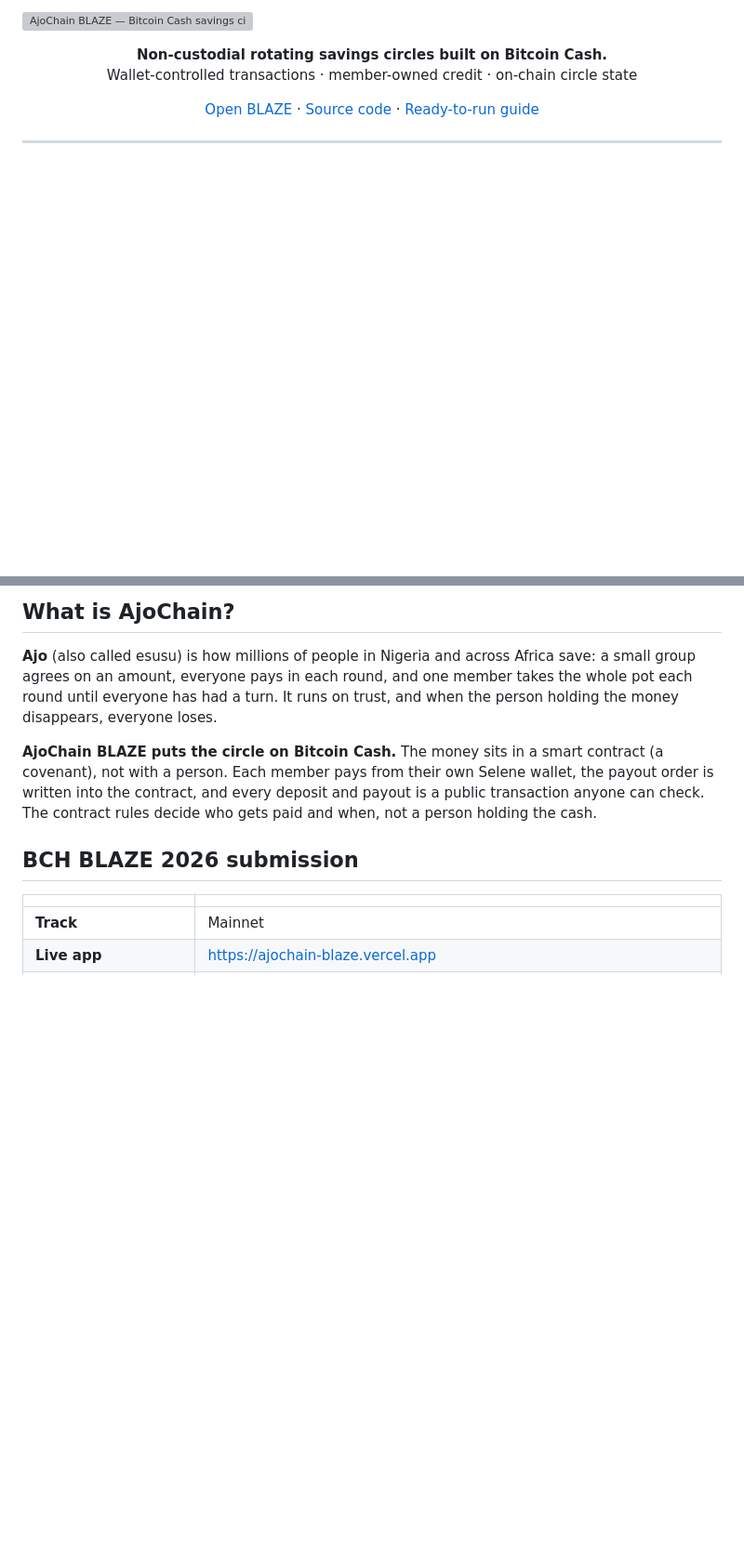
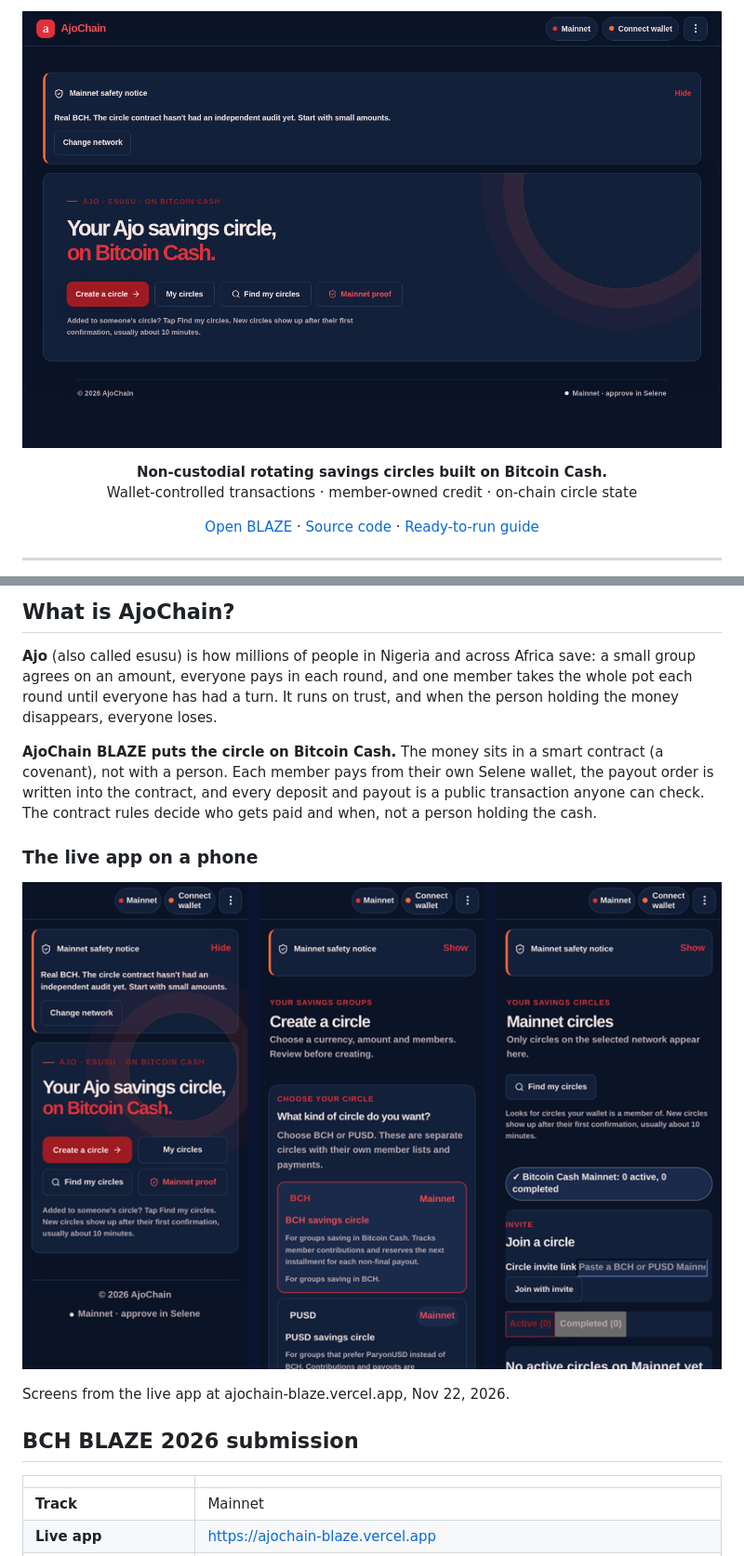
Before and after one commit to Afar88/ajochain-blaze, a Markdown page: README.md, 2 parts joined by grey strips. Shown at 93% size. Rendered like a GitHub page; pictures changed too: docs/assets/screens/home-desktop.png (added), docs/assets/screens/phone-home-create-circles.png (added); blank space fills up the shorter version; grey boxes are pictures that could not be loaded.

Commit message:
docs: use live app screenshots in README

```diff
--- a/README.md
+++ b/README.md
@@ -1,4 +1,4 @@
-![AjoChain BLAZE — Bitcoin Cash savings circles](docs/assets/ajochain-blaze-banner.svg)
+![AjoChain BLAZE live app home screen](docs/assets/screens/home-desktop.png)
 
 <p align="center">
   <strong>Non-custodial rotating savings circles built on Bitcoin Cash.</strong><br/>
@@ -18,6 +18,12 @@
 **Ajo** (also called esusu) is how millions of people in Nigeria and across Africa save: a small group agrees on an amount, everyone pays in each round, and one member takes the whole pot each round until everyone has had a turn. It runs on trust, and when the person holding the money disappears, everyone loses.
 
 **AjoChain BLAZE puts the circle on Bitcoin Cash.** The money sits in a smart contract (a covenant), not with a person. Each member pays from their own Selene wallet, the payout order is written into the contract, and every deposit and payout is a public transaction anyone can check. The contract rules decide who gets paid and when, not a person holding the cash.
+
+### The live app on a phone
+
+![AjoChain on a phone: home, create a circle, my circles](docs/assets/screens/phone-home-create-circles.png)
+
+Screens from the live app at ajochain-blaze.vercel.app, Nov 22, 2026.
 
 ## BCH BLAZE 2026 submission
 
```
